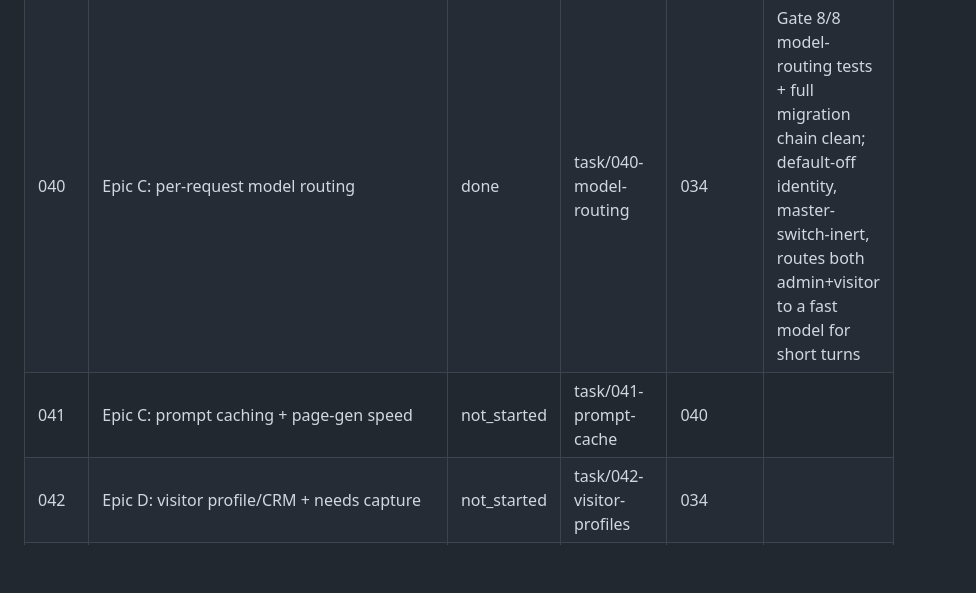
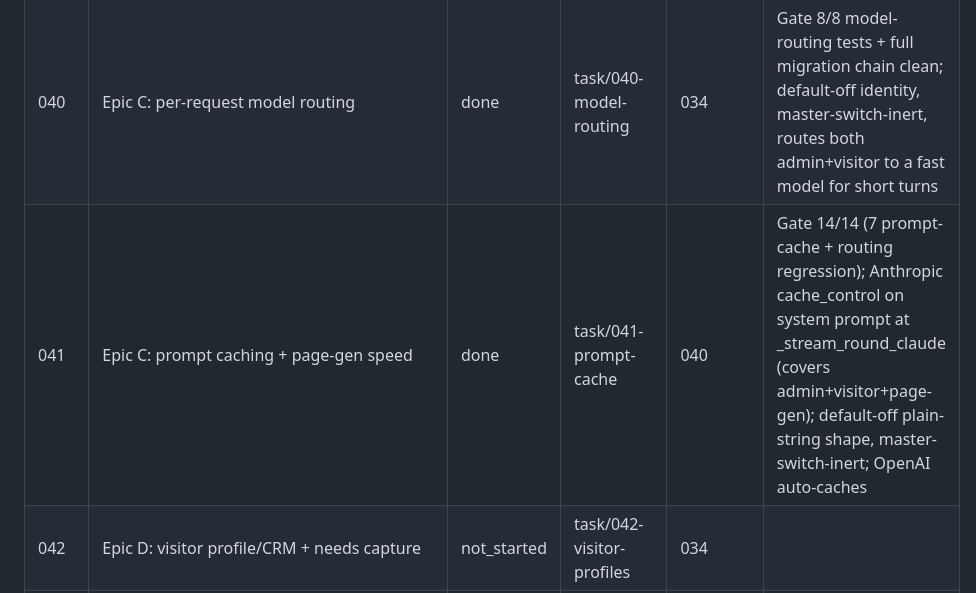
Before and after one commit to nigusdawit/orbitse, a Markdown page: tasks/README.md, the part around the change. GitHub-like rendering; blank space fills up the shorter version.

Commit message:
docs: mark task 041 (prompt caching) done
Co-Authored-By: Claude Opus 4.7 <noreply@anthropic.com>

```diff
--- a/tasks/README.md
+++ b/tasks/README.md
@@ -72,7 +72,7 @@ expand on first touch to avoid premature detail that drifts). See root `PLAN.md`
 | 039 | Epic B: async ingestion (gated, default inline) | done | task/039-rag-async | 038 | hybrid retrieval split to a follow-up |
 | 039b | Epic B: optional OCR ingestion | not_started | task/039b-rag-ocr | 039 | |
 | 040 | Epic C: per-request model routing | done | task/040-model-routing | 034 | Gate 8/8 model-routing tests + full migration chain clean; default-off identity, master-switch-inert, routes both admin+visitor to a fast model for short turns |
-| 041 | Epic C: prompt caching + page-gen speed | not_started | task/041-prompt-cache | 040 | |
+| 041 | Epic C: prompt caching + page-gen speed | done | task/041-prompt-cache | 040 | Gate 14/14 (7 prompt-cache + routing regression); Anthropic cache_control on system prompt at _stream_round_claude (covers admin+visitor+page-gen); default-off plain-string shape, master-switch-inert; OpenAI auto-caches |
 | 042 | Epic D: visitor profile/CRM + needs capture | not_started | task/042-visitor-profiles | 034 | |
 | 043 | Epic D: newsletter subscribe + self-service portal | not_started | task/043-newsletter | 042 | |
 | 044 | Epic D: deals/offers + proactive engine | not_started | task/044-deals | 042 | |
```
